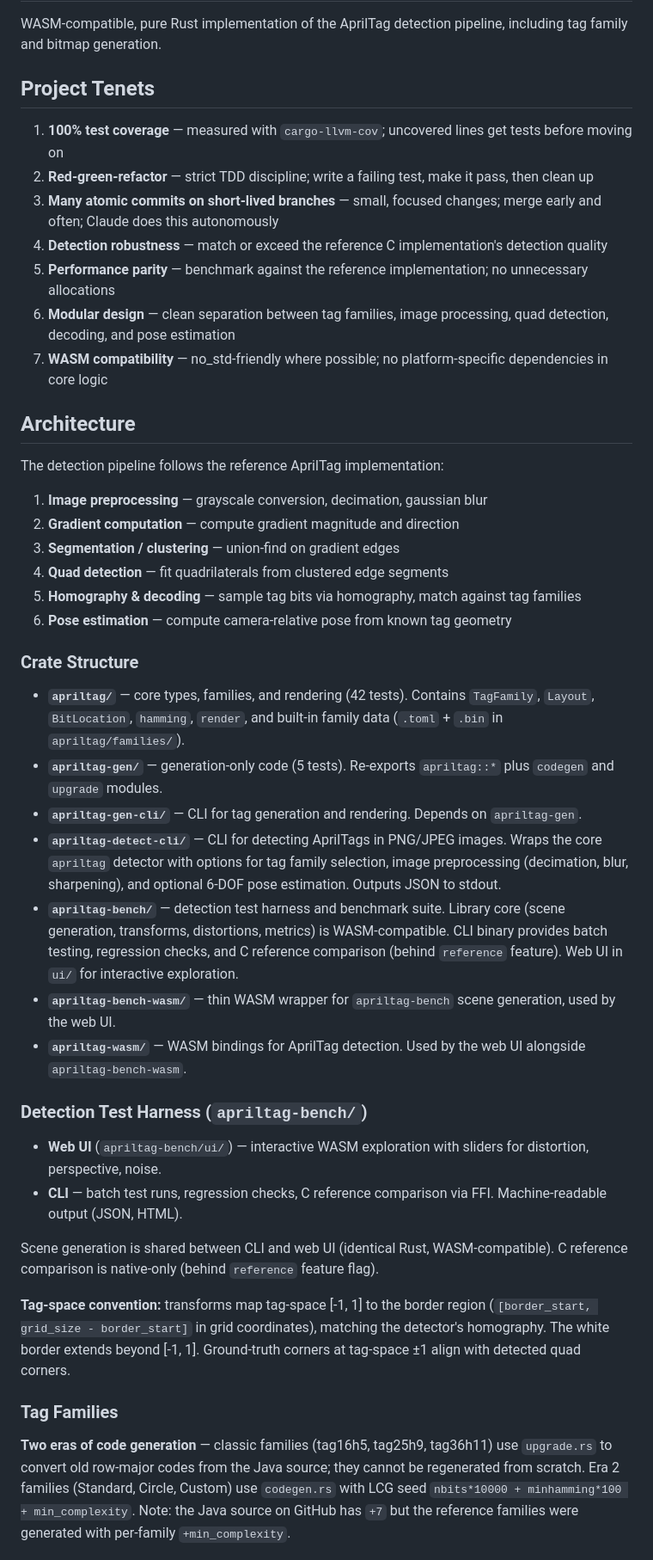
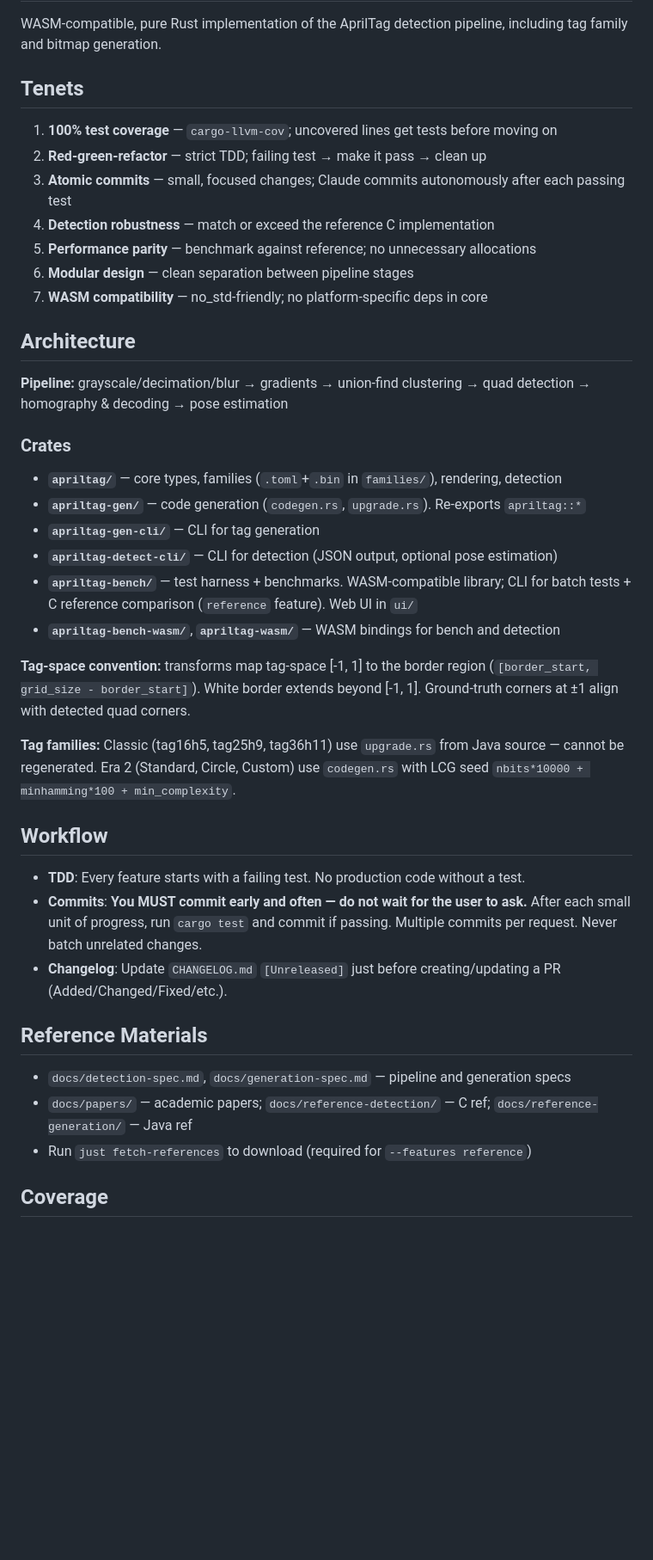
Before and after one commit to benlenarts/apriltag-rs, a Markdown page: CLAUDE.md, the part around one of its changes. Shown at 86% size. Rendered like a GitHub page; blank space fills up the shorter version.

```diff
--- a/CLAUDE.md
+++ b/CLAUDE.md
@@ -2,47 +2,44 @@
 
 WASM-compatible, pure Rust implementation of the AprilTag detection pipeline, including tag family and bitmap generation.
 
-## Project Tenets
+## Tenets
 
-1. **100% test coverage** — measured with `cargo-llvm-cov`; uncovered lines get tests before moving on
-2. **Red-green-refactor** — strict TDD discipline; write a failing test, make it pass, then clean up
-3. **Many atomic commits on short-lived branches** — small, focused changes; merge early and often; Claude does this autonomously
-4. **Detection robustness** — match or exceed the reference C implementation's detection quality
-5. **Performance parity** — benchmark against the reference implementation; no unnecessary allocations
-6. **Modular design** — clean separation between tag families, image processing, quad detection, decoding, and pose estimation
-7. **WASM compatibility** — no_std-friendly where possible; no platform-specific dependencies in core logic
+1. **100% test coverage** — `cargo-llvm-cov`; uncovered lines get tests before moving on
+2. **Red-green-refactor** — strict TDD; failing test → make it pass → clean up
+3. **Atomic commits** — small, focused changes; Claude commits autonomously after each passing test
+4. **Detection robustness** — match or exceed the reference C implementation
+5. **Performance parity** — benchmark against reference; no unnecessary allocations
+6. **Modular design** — clean separation between pipeline stages
+7. **WASM compatibility** — no_std-friendly; no platform-specific deps in core
 
 ## Architecture
 
-The detection pipeline follows the reference AprilTag implementation:
+**Pipeline:** grayscale/decimation/blur → gradients → union-find clustering → quad detection → homography & decoding → pose estimation
 
-1. **Image preprocessing** — grayscale conversion, decimation, gaussian blur
-2. **Gradient computation** — compute gradient magnitude and direction
-3. **Segmentation / clustering** — union-find on gradient edges
-4. **Quad detection** — fit quadrilaterals from clustered edge segments
-5. **Homography & decoding** — sample tag bits via homography, match against tag families
-6. **Pose estimation** — compute camera-relative pose from known tag geometry
+### Crates
 
-### Crate Structure
+- **`apriltag/`** — core types, families (`.toml`+`.bin` in `families/`), rendering, detection
+- **`apriltag-gen/`** — code generation (`codegen.rs`, `upgrade.rs`). Re-exports `apriltag::*`
+- **`apriltag-gen-cli/`** — CLI for tag generation
+- **`apriltag-detect-cli/`** — CLI for detection (JSON output, optional pose estimation)
+- **`apriltag-bench/`** — test harness + benchmarks. WASM-compatible library; CLI for batch tests + C reference comparison (`reference` feature). Web UI in `ui/`
+- **`apriltag-bench-wasm/`**, **`apriltag-wasm/`** — WASM bindings for bench and detection
 
-- **`apriltag/`** — core types, families, and rendering (42 tests). Contains `TagFamily`, `Layout`, `BitLocation`, `hamming`, `render`, and built-in family data (`.toml` + `.bin` in `apriltag/families/`).
-- **`apriltag-gen/`** — generation-only code (5 tests). Re-exports `apriltag::*` plus `codegen` and `upgrade` modules.
-- **`apriltag-gen-cli/`** — CLI for tag generation and rendering. Depends on `apriltag-gen`.
-- **`apriltag-detect-cli/`** — CLI for detecting AprilTags in PNG/JPEG images. Wraps the core `apriltag` detector with options for tag family selection, image preprocessing (decimation, blur, sharpening), and optional 6-DOF pose estimation. Outputs JSON to stdout.
-- **`apriltag-bench/`** — detection test harness and benchmark suite. Library core (scene generation, transforms, distortions, metrics) is WASM-compatible. CLI binary provides batch testing, regression checks, and C reference comparison (behind `reference` feature). Web UI in `ui/` for interactive exploration.
-- **`apriltag-bench-wasm/`** — thin WASM wrapper for `apriltag-bench` scene generation, used by the web UI.
-- **`apriltag-wasm/`** — WASM bindings for AprilTag detection. Used by the web UI alongside `apriltag-bench-wasm`.
+**Tag-space convention:** transforms map tag-space [-1, 1] to the border region (`[border_start, grid_size - border_start]`). White border extends beyond [-1, 1]. Ground-truth corners at ±1 align with detected quad corners.
 
-### Detection Test Harness (`apriltag-bench/`)
+**Tag families:** Classic (tag16h5, tag25h9, tag36h11) use `upgrade.rs` from Java source — cannot be regenerated. Era 2 (Standard, Circle, Custom) use `codegen.rs` with LCG seed `nbits*10000 + minhamming*100 + min_complexity`.
 
-- **Web UI** (`apriltag-bench/ui/`) — interactive WASM exploration with sliders for distortion, perspective, noise.
-- **CLI** — batch test runs, regression checks, C reference comparison via FFI. Machine-readable output (JSON, HTML).
+## Workflow
 
-Scene generation is shared between CLI and web UI (identical Rust, WASM-compatible). C reference comparison is native-only (behind `reference` feature flag).
+- **TDD**: Every feature starts with a failing test. No production code without a test.
+- **Commits**: **You MUST commit early and often — do not wait for the user to ask.** After each small unit of progress, run `cargo test` and commit if passing. Multiple commits per request. Never batch unrelated changes.
+- **Changelog**: Update `CHANGELOG.md` `[Unreleased]` just before creating/updating a PR (Added/Changed/Fixed/etc.).
 
-**Tag-space convention:** transforms map tag-space [-1, 1] to the border region (`[border_start, grid_size - border_start]` in grid coordinates), matching the detector's homography. The white border extends beyond [-1, 1]. Ground-truth corners at tag-space ±1 align with detected quad corners.
+## Reference Materials
 
-### Tag Families
+- `docs/detection-spec.md`, `docs/generation-spec.md` — pipeline and generation specs
+- `docs/papers/` — academic papers; `docs/reference-detection/` — C ref; `docs/reference-generation/` — Java ref
+- Run `just fetch-references` to download (required for `--features reference`)
 
-**Two eras of code generation** — classic families (tag16h5, tag25h9, tag36h11) use `upgrade.rs` to convert old row-major codes from the Java source; they cannot be regenerated from scratch. Era 2 families (Standard, Circle, Custom) use `codegen.rs` with LCG seed `nbits*10000 + minhamming*100 + min_complexity`. Note: the Java source on GitHub has `+7` but the reference families were generated with per-family `+min_complexity`.
+## Coverage
 
```
Also changed, not shown: other parts of CLAUDE.md (+16 -60 lines).
